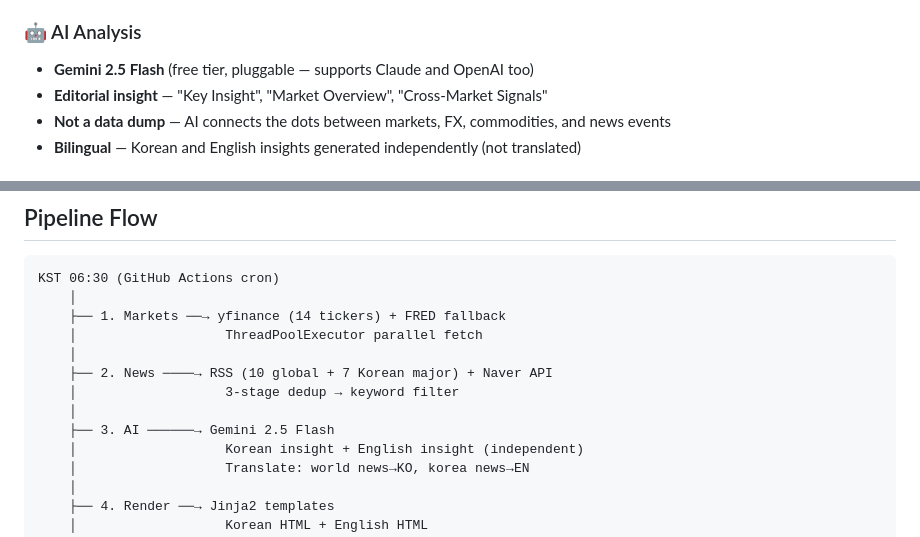
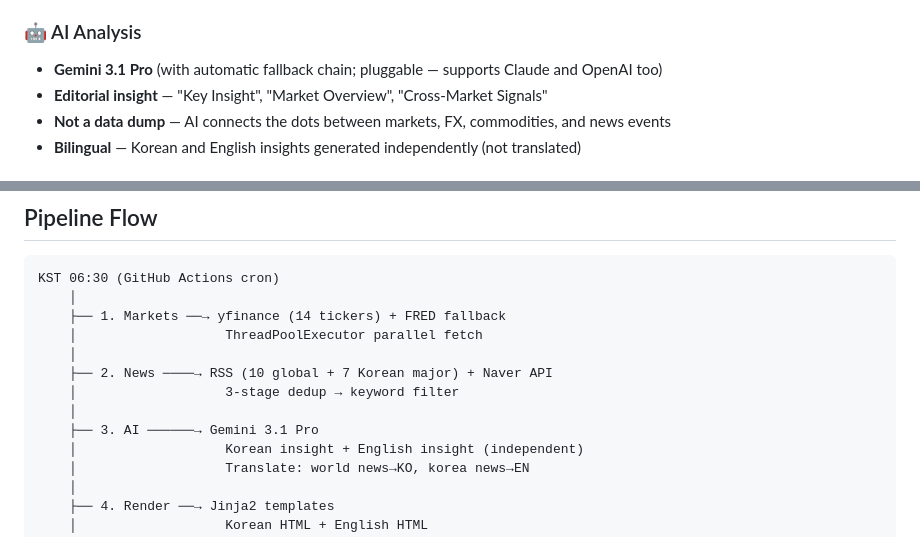
Before and after one commit to kipeum86/daily-brief, a Markdown page: README.md, 2 parts joined by grey strips. Drawn GitHub-style.

```diff
--- a/README.md
+++ b/README.md
@@ -54,7 +54,7 @@ Think of it as your personal **Economist "World in Brief"** — but tailored for
 - **Cross-run dedup** — Won't repeat yesterday's stories
 
 ### 🤖 AI Analysis
-- **Gemini 2.5 Flash** (free tier, pluggable — supports Claude and OpenAI too)
+- **Gemini 3.1 Pro** (with automatic fallback chain; pluggable — supports Claude and OpenAI too)
 - **Editorial insight** — "Key Insight", "Market Overview", "Cross-Market Signals"
 - **Not a data dump** — AI connects the dots between markets, FX, commodities, and news events
 - **Bilingual** — Korean and English insights generated independently (not translated)
@@ -218,7 +218,7 @@ KST 06:30 (GitHub Actions cron)
     ├── 2. News ────→ RSS (10 global + 7 Korean major) + Naver API
     │                   3-stage dedup → keyword filter
     │
-    ├── 3. AI ──────→ Gemini 2.5 Flash
+    ├── 3. AI ──────→ Gemini 3.1 Pro
     │                   Korean insight + English insight (independent)
     │                   Translate: world news→KO, korea news→EN
     │
```
Also changed, not shown: other parts of README.md (+6 -6 lines), README.ko.md (+9 -9 lines).
